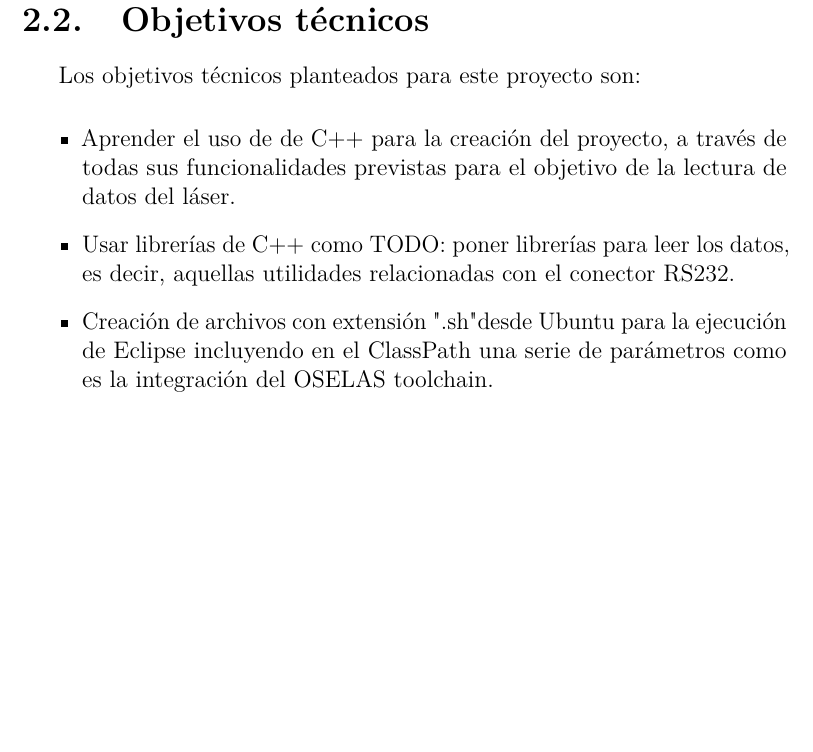
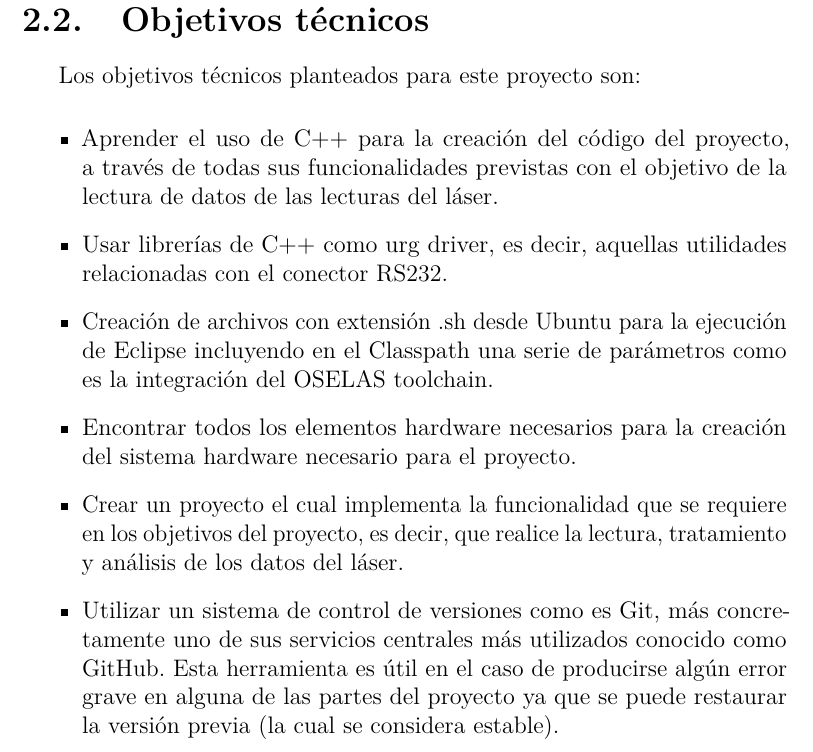
Before and after one commit to arp0054/TFG_1718, a LaTeX book (Memoria/Memoria.tex, which reads Memoria/tex/2_Objetivos_del_proyecto.tex): part of page 16 of 31, cut so that both start at the same text, the shorter picture padded with empty space. Compiled offline with pdfLaTeX.

Commit message:
Solución de algunos errores
Solución de algunos errores de compilación

```diff
--- a/Memoria/tex/2_Objetivos_del_proyecto.tex
+++ b/Memoria/tex/2_Objetivos_del_proyecto.tex
@@ -16,7 +16,10 @@ Los objetivos generales que se han planeado para este proyecto son:
 
 Los objetivos técnicos planteados para este proyecto son:
 \begin{itemize}
-	\item Aprender el uso de de C++ para la creación del proyecto, a través de todas sus funcionalidades previstas para el objetivo de la lectura de datos del láser.
-	\item Usar librerías de C++ como TODO: poner librerías para leer los datos, es decir, aquellas utilidades relacionadas con el conector RS232.
-	\item Creación de archivos con extensión ".sh" desde Ubuntu para la ejecución de Eclipse incluyendo en el ClassPath una serie de parámetros como es la integración del OSELAS toolchain.
+	\item Aprender el uso de C$ ++$ para la creación del código del proyecto, a través de todas sus funcionalidades previstas con el objetivo de la lectura de datos de las lecturas del láser.
+	\item Usar librerías de C$ ++$ como urg driver, es decir, aquellas utilidades relacionadas con el conector RS232.
+	\item Creación de archivos con extensión .sh desde Ubuntu para la ejecución de Eclipse incluyendo en el Classpath una serie de parámetros como es la integración del OSELAS toolchain.
+	\item Encontrar todos los elementos hardware necesarios para la creación del sistema hardware necesario para el proyecto.
+	\item Crear un proyecto el cual implementa la funcionalidad que se requiere en los objetivos del proyecto, es decir, que realice la lectura, tratamiento y análisis de los datos del láser.
+	\item Utilizar un sistema de control de versiones como es Git, más concretamente uno de sus servicios centrales más utilizados conocido como GitHub. Esta herramienta es útil en el caso de producirse algún error grave en alguna de las partes del proyecto ya que se puede restaurar la versión previa (la cual se considera estable).
 \end{itemize}
```
Also changed, not shown: Memoria/tex/5_Aspectos_relevantes_del_desarrollo_del_proyecto.tex (+0 -1 lines), Memoria/Memoria.pdf, 4 other files.
